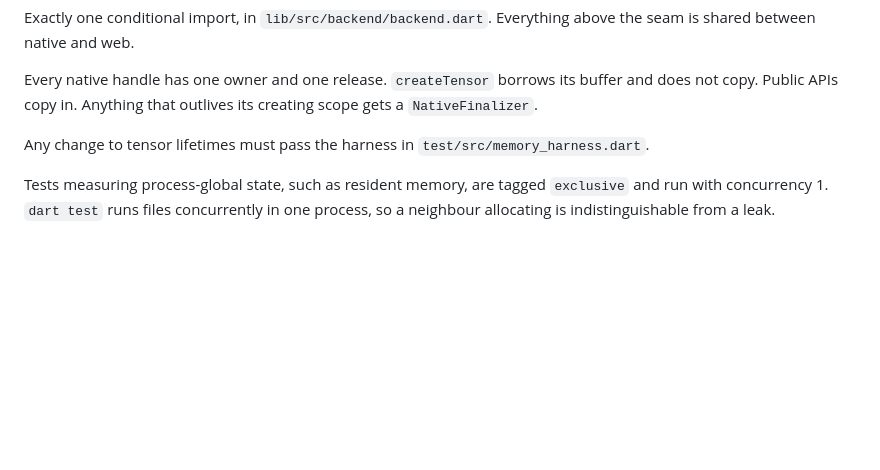
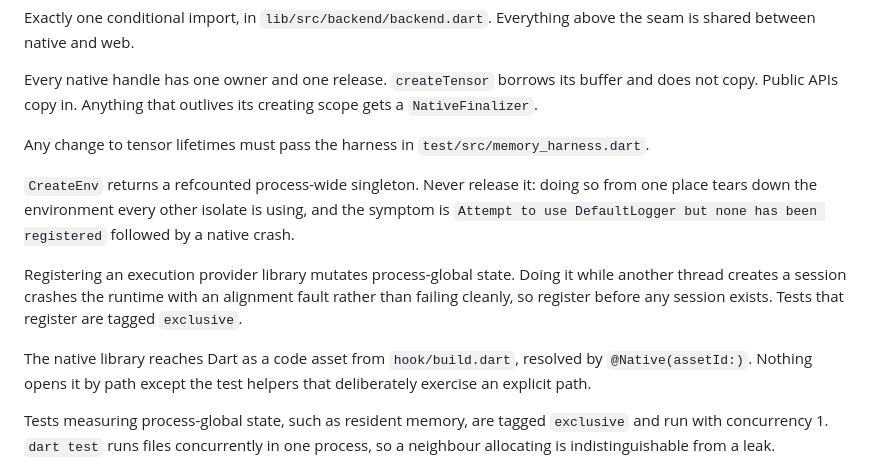
Before and after one commit to dariyooo/onnxruntime-dart, a Markdown page: .agents/SYSTEM_PROMPT.md, the part around the change. GitHub-like rendering; blank space fills up the shorter version.

Commit message:
Record the environment and provider registration constraints

```diff
--- a/.agents/SYSTEM_PROMPT.md
+++ b/.agents/SYSTEM_PROMPT.md
@@ -72,6 +72,20 @@ creating scope gets a `NativeFinalizer`.
 Any change to tensor lifetimes must pass the harness in
 `test/src/memory_harness.dart`.
 
+`CreateEnv` returns a refcounted process-wide singleton. Never release it: doing
+so from one place tears down the environment every other isolate is using, and
+the symptom is `Attempt to use DefaultLogger but none has been registered`
+followed by a native crash.
+
+Registering an execution provider library mutates process-global state. Doing it
+while another thread creates a session crashes the runtime with an alignment
+fault rather than failing cleanly, so register before any session exists. Tests
+that register are tagged `exclusive`.
+
+The native library reaches Dart as a code asset from `hook/build.dart`, resolved
+by `@Native(assetId:)`. Nothing opens it by path except the test helpers that
+deliberately exercise an explicit path.
+
 Tests measuring process-global state, such as resident memory, are tagged
 `exclusive` and run with concurrency 1. `dart test` runs files concurrently in
 one process, so a neighbour allocating is indistinguishable from a leak.
```
